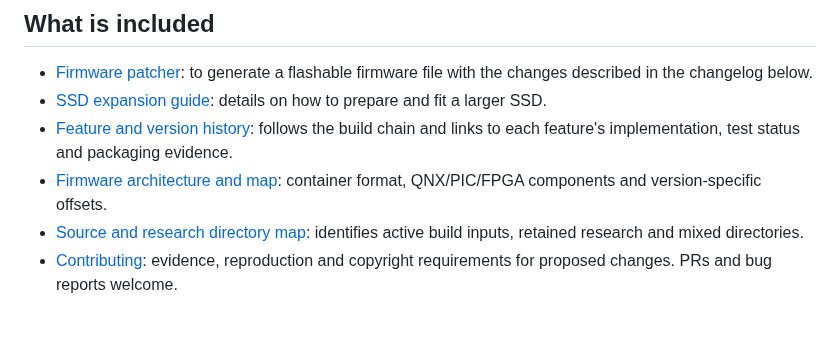
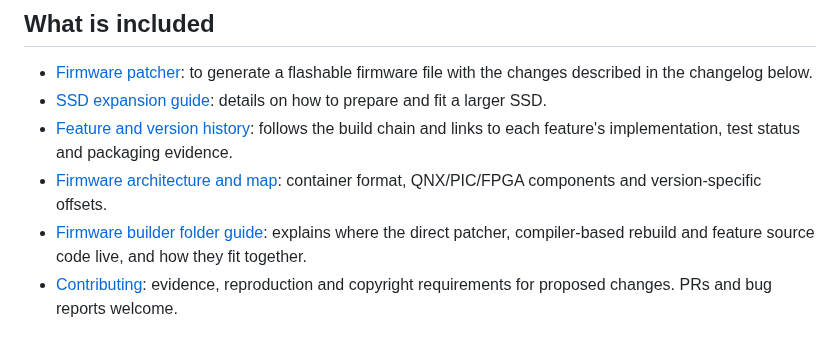
Before and after one commit to water-feature/PX-RE, a Markdown page: README.md, the part around the change. Drawn GitHub-style.

Commit message:
Clarify the firmware builder folder guide description

```diff
--- a/README.md
+++ b/README.md
@@ -15,7 +15,7 @@ This project documents a set of user-created bugfixes and improvements for the S
 - [SSD expansion guide](SSD%20expansion/README.md): details on how to prepare and fit a larger SSD.
 - [Feature and version history](PX%20patch%20history/BUILD_VERSION_HISTORY.md): follows the build chain and links to each feature's implementation, test status and packaging evidence.
 - [Firmware architecture and map](FIRMWARE_MAP.md): container format, QNX/PIC/FPGA components and version-specific offsets.
-- [Source and research directory map](firmware_builder/README.md#directory-map): identifies active build inputs, retained research and mixed directories.
+- [Firmware builder folder guide](firmware_builder/README.md): explains where the direct patcher, compiler-based rebuild and feature source code live, and how they fit together.
 - [Contributing](CONTRIBUTING.md): evidence, reproduction and copyright requirements for proposed changes. PRs and bug reports welcome.
 
 ## Changelog for 2.2.2.2.2.bin
```
